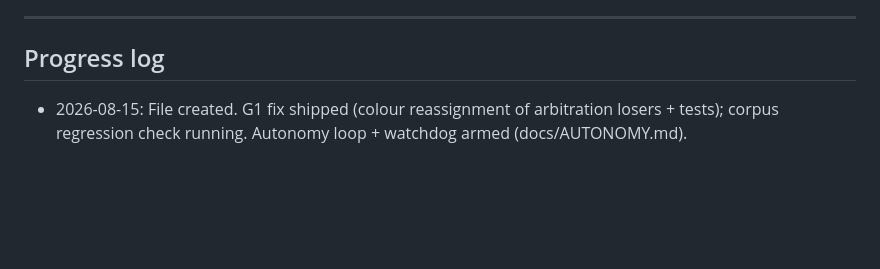
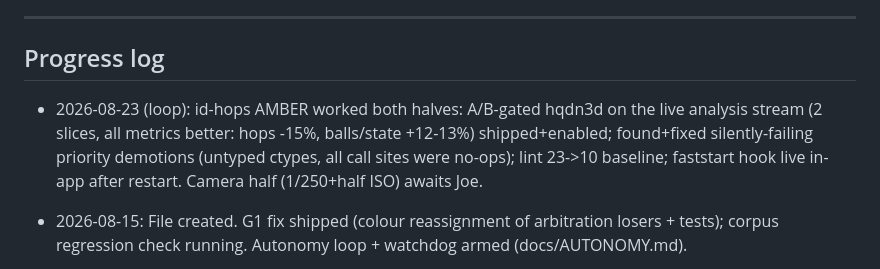
Before and after one commit to CaulfieldEngineering/BilliardsTrainer, a Markdown page: docs/GOALS.md, the part around the change. Rendered like a GitHub page; blank space fills up the shorter version.

Commit message:
GOALS: loop progress line 2026-08-23 evening session
Co-Authored-By: Claude Fable 5 <noreply@anthropic.com>

```diff
--- a/docs/GOALS.md
+++ b/docs/GOALS.md
@@ -129,6 +129,7 @@ Rounds continue with Joe's visual feedback as the gate.
 ---
 
 ## Progress log
+- 2026-08-23 (loop): id-hops AMBER worked both halves: A/B-gated hqdn3d on the live analysis stream (2 slices, all metrics better: hops -15%, balls/state +12-13%) shipped+enabled; found+fixed silently-failing priority demotions (untyped ctypes, all call sites were no-ops); lint 23->10 baseline; faststart hook live in-app after restart. Camera half (1/250+half ISO) awaits Joe.
 - 2026-08-15: File created. G1 fix shipped (colour reassignment of
   arbitration losers + tests); corpus regression check running. Autonomy
   loop + watchdog armed (docs/AUTONOMY.md).
```
